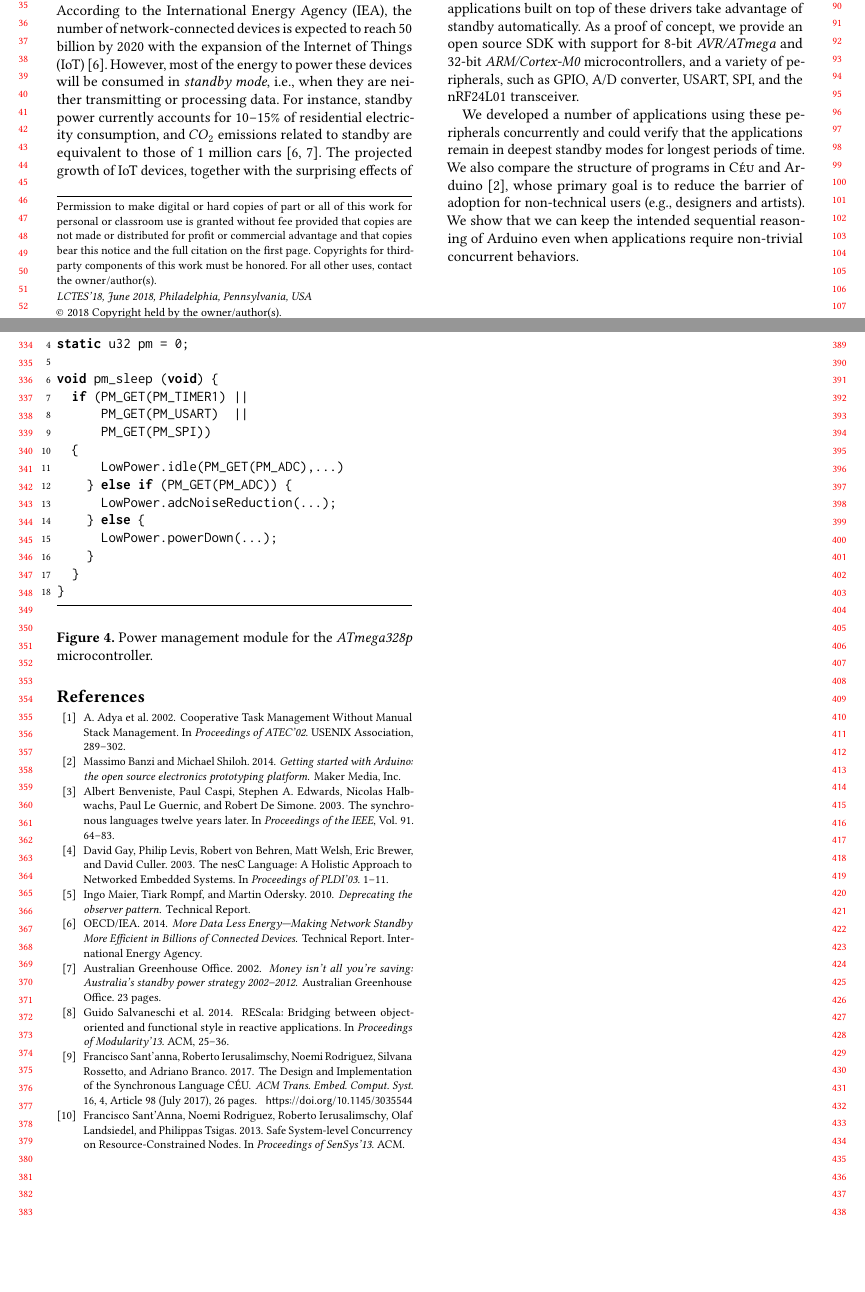
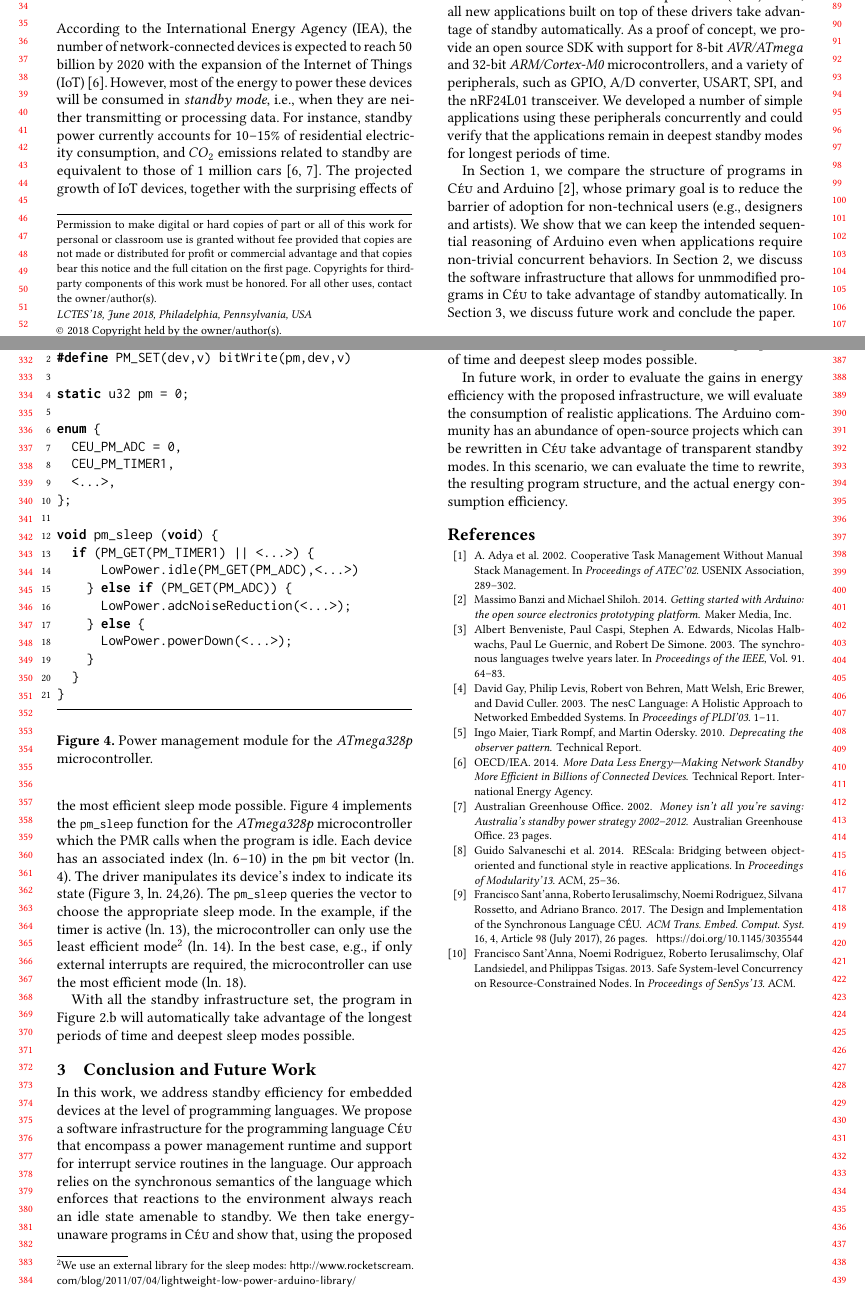
Before and after one commit to fsantanna-uerj/serrapilheira, a LaTeX paper (LCTES/lctes.tex, which reads LCTES/body.tex): two parts of pages 1 and 4 of 4, joined at a grey line, cut at the place of the change, the shorter picture padded with empty space. Compiled offline with pdfLaTeX.

Commit message:
(+) Conclusion

```diff
--- a/LCTES/body.tex
+++ b/LCTES/body.tex
@@ -38,10 +38,10 @@ programming efforts.
 We extend the synchronous programming language
 \CEU~\cite{ceu.sensys13,ceu.tecs17} with support for interrupt service routines
 (ISRs) and with a simple power management runtime (PMR).
-%
+
 Each supported microcontroller requires bindings in C for the ISRs and PMR, and
 each peripheral requires a driver in \CEU.
-These are a one-time procedures and are typically packaged and distributed in a
+These are write-once code that are typically packaged and distributed in a
 software development kit (SDK).
 %
 Then, all new applications built on top of these drivers take advantage of
@@ -53,16 +53,22 @@ with support for 8-bit
 \emph{AVR/ATmega} and 32-bit \emph{ARM/Cortex-M0} microcontrollers, and a
 variety of peripherals, such as GPIO, A/D converter, USART, SPI, and the nRF24L01
 transceiver.
+%
+We developed a number of simple applications using these peripherals
+concurrently and could verify that the applications remain in deepest standby
+modes for longest periods of time.
 
-We developed a number of applications using these peripherals concurrently and
-could verify that the applications remain in deepest standby modes for longest
-periods of time.
-%
-We also compare the structure of programs in \CEU and
+In Section~\ref{sec.ceu}, we compare the structure of programs in \CEU and
 Arduino~\cite{arduino.book}, whose primary goal is to reduce the barrier of
 adoption for non-technical users (e.g., designers and artists).
 We show that we can keep the intended sequential reasoning of Arduino even when
 applications require non-trivial concurrent behaviors.
+%
+In Section~\ref{sec.standby}, we discuss the software infrastructure that
+allows for unmmodified programs in \CEU to take advantage of standby
+automatically.
+%
+In Section~\ref{sec.conclusion}, we discuss future work and conclude the paper.
 
 % - standby as well as enabled/disabled, powered, switched
 % - application on IoT
@@ -408,3 +411,29 @@ end
+put the microcontroller into the most efficient sleep mode possible.
+%
+Figure~\ref{lst.pm} implements the \code{pm\_sleep} function for the
+\emph{ATmega328p} microcontroller which the PMR calls when the program is idle.
+%
+Each device has an associated index (ln. 6--10) in the \code{pm} bit vector
+(ln. 4).
+%
+The driver manipulates its device's index to indicate its state
+(Figure~\ref{lst.adc}, ln. 24,26).
+%
+The \code{pm\_sleep} queries the vector to choose the appropriate sleep mode.
+In the example, if the timer is active (ln. 13), the microcontroller can only
+use the least efficient mode%
+\footnote{
+    We use an external library for the sleep modes:
+    \url{http://www.rocketscream.com/blog/2011/07/04/lightweight-low-power-arduino-library/}
+}
+(ln. 14).
+%
+In the best case, e.g., if only external interrupts are required, the
+microcontroller can use the most efficient mode (ln. 18).
+
+With all the standby infrastructure set, the program in
+Figure~\ref{lst.inversion}.b will automatically take advantage of the longest
+periods of time and deepest sleep modes possible.
 
 \begin{figure}[t]
 \begin{lstlisting}[numbers=left]
@@ -413,16 +442,19 @@ end
 
 static u32 pm = 0;
 
+enum {
+  CEU_PM_ADC = 0,
+  CEU_PM_TIMER1,
+  <...>,
+};
+
 void pm_sleep (void) {
-  if (PM_GET(PM_TIMER1) ||
-      PM_GET(PM_USART)  ||
-      PM_GET(PM_SPI))
-  {
-      LowPower.idle(PM_GET(PM_ADC),...)
+  if (PM_GET(PM_TIMER1) || <...>) {
+      LowPower.idle(PM_GET(PM_ADC),<...>)
     } else if (PM_GET(PM_ADC)) {
-      LowPower.adcNoiseReduction(...);
+      LowPower.adcNoiseReduction(<...>);
     } else {
-      LowPower.powerDown(...);
+      LowPower.powerDown(<...>);
     }
   }
 }
@@ -433,6 +465,33 @@ void pm_sleep (void) {
 }
 \end{figure}
 
+\section{Conclusion and Future Work}
+\label{sec.conclusion}
+
+In this work, we address standby efficiency for embedded devices at the level
+of programming languages.
+%
+We propose a software infrastructure for the programming language \CEU that
+encompass a power management runtime and support for interrupt service routines
+in the language.
+%
+Our approach relies on the synchronous semantics of the language which enforces
+that reactions to the environment always reach an idle state amenable to
+standby.
+%
+We then take energy-unaware programs in \CEU and show that, using the proposed
+infrastructure, they can take advantage of the longest periods of time and
+deepest sleep modes possible.
+
+In future work, in order to evaluate the gains in energy efficiency with the
+proposed infrastructure, we will evaluate the consumption of realistic
+applications.
+%
+The Arduino community has an abundance of open-source projects which can be
+rewritten in \CEU take advantage of transparent standby modes.
+%
+In this scenario, we can evaluate the time to rewrite, the resulting program
+structure, and the actual energy consumption efficiency.
 
 \begin{acks}
   The authors would like to thank Dr. Yuhua Li for providing the
```
Also changed, not shown: LCTES/lctes.pdf, LCTES/body.tex (11 more changed lines).
